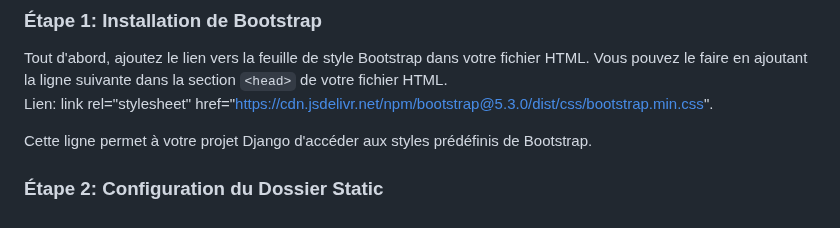
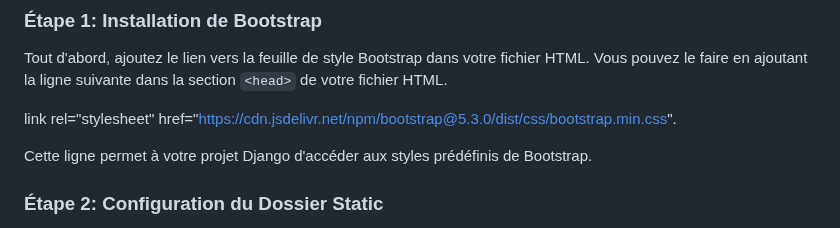
Before and after one commit to Jerome-Reviron/Pharma_post, a Markdown page: README.md, the part around one of its changes. Rendered like a GitHub page.

```diff
--- a/README.md
+++ b/README.md
@@ -481,7 +481,7 @@ Le fichier `ETL_DWH_F_FLUX.html` suit la même structure que l'interface du fich
 ### Étape 1: Installation de Bootstrap
 
 Tout d'abord, ajoutez le lien vers la feuille de style Bootstrap dans votre fichier HTML. Vous pouvez le faire en ajoutant la ligne suivante dans la section `<head>` de votre fichier HTML.<br>
-Lien:
+
 link rel="stylesheet" href="https://cdn.jsdelivr.net/npm/bootstrap@5.3.0/dist/css/bootstrap.min.css".
 
 Cette ligne permet à votre projet Django d'accéder aux styles prédéfinis de Bootstrap.
```
Also changed, not shown: other parts of README.md (+4 -4 lines).
